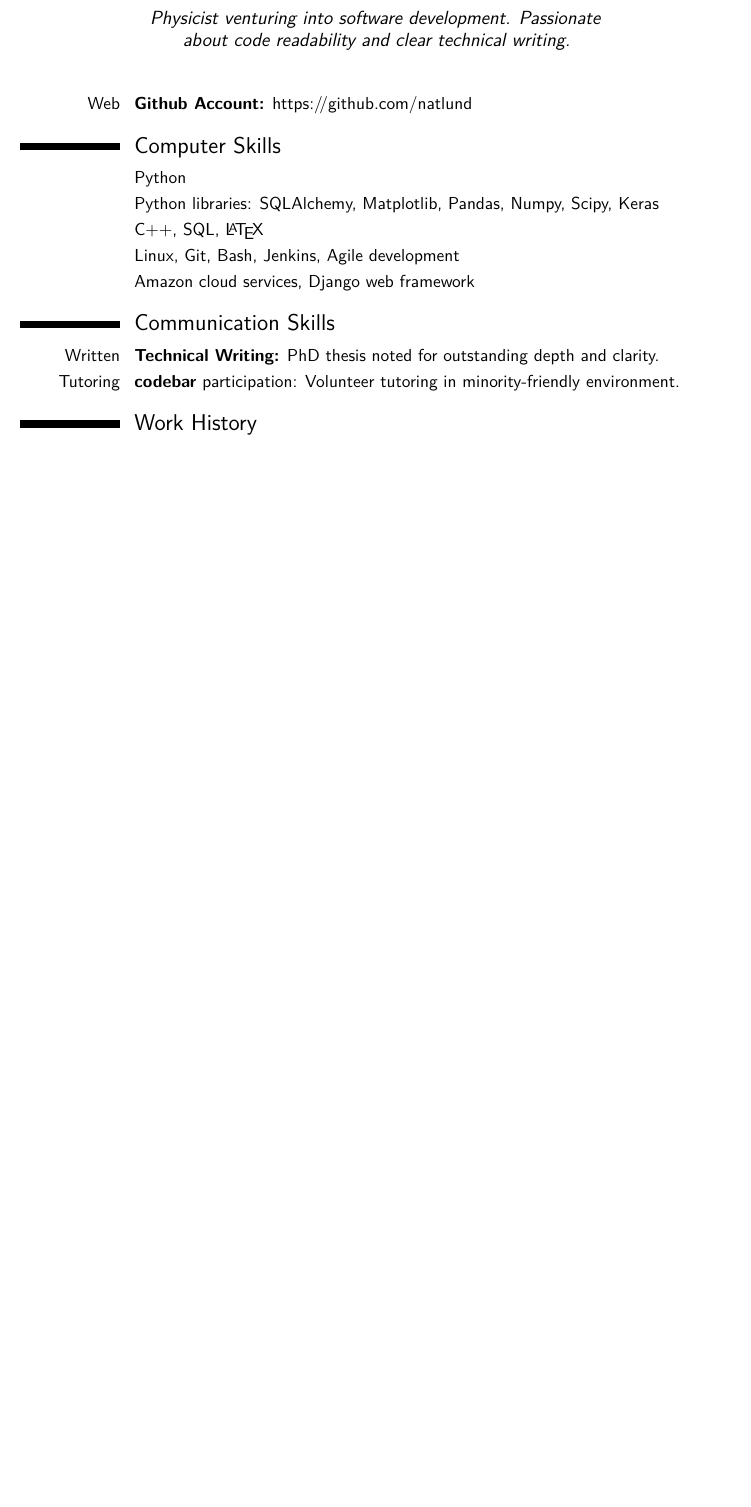
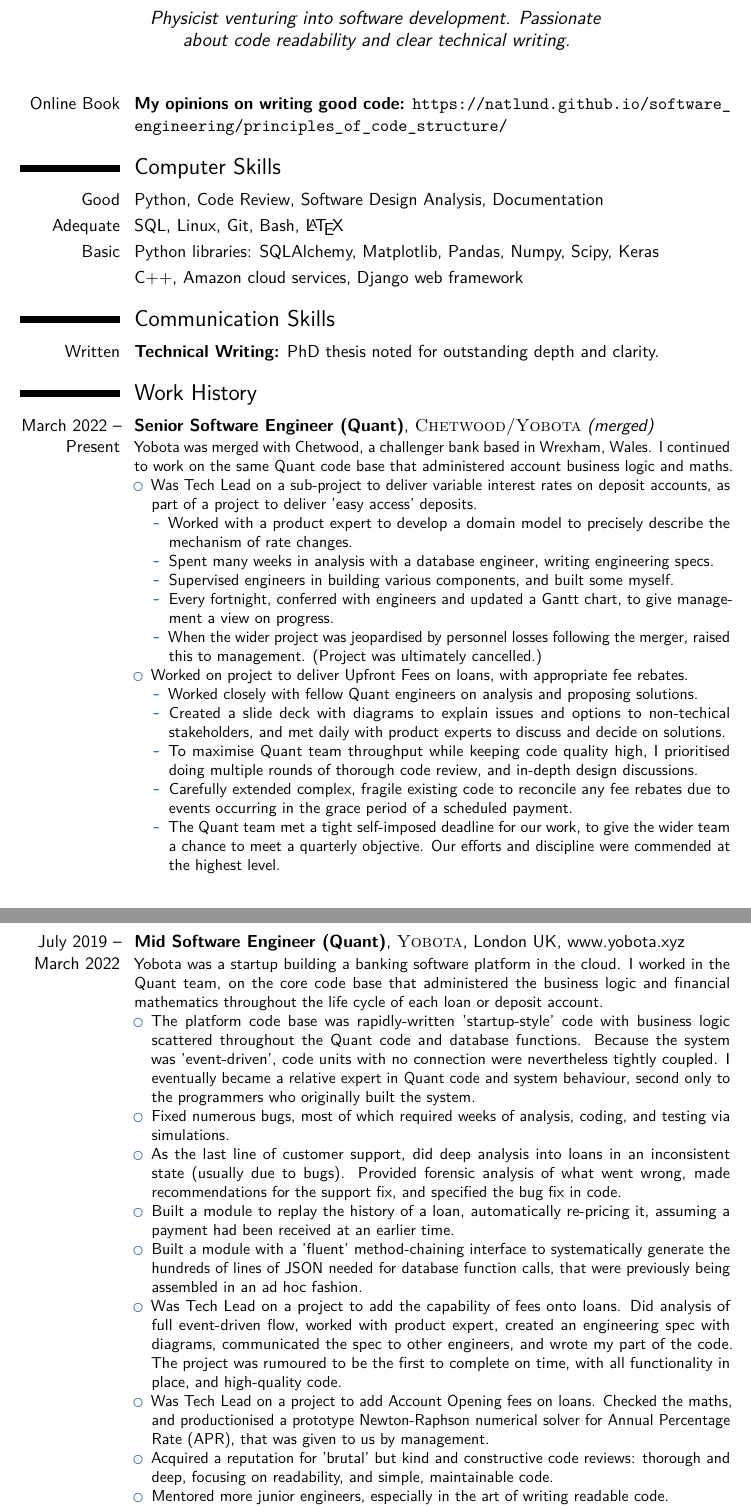
Before and after one commit to natlund/CV, a LaTeX CV (Nat_Lund_CV.tex): part of page 1 of 2 before the commit and two parts of pages 1 and 2 of 4 after it, the two joined at a grey line, cut so that both start at the same text, the shorter picture padded with empty space. Compiled offline with pdfLaTeX.

Commit message:
Add work history at Yobota and Chetwood. Add link to online book

```diff
--- a/Nat_Lund_CV.tex
+++ b/Nat_Lund_CV.tex
@@ -37,6 +37,8 @@
 \usepackage[T1]{fontenc}
 \usepackage{lmodern}
 
+\usepackage{url}
+
 %----------------------------------------------------------------------------------------
 %	NAME AND CONTACT INFORMATION SECTION
 %----------------------------------------------------------------------------------------
@@ -68,27 +70,71 @@
 
 \makecvtitle % Print the CV title
 
-\cvitem{Web}{\textbf{Github Account:} https:/\hspace{-0.2em}/github.com/natlund}
-%\cvitem{}   {\textbf{Webpage:} http:/\hspace{-0.2em}/natlund.github.io}
+%\cvitem{Web}{\textbf{Github Account:} https:/\hspace{-0.2em}/github.com/natlund}
+\cvitem{Online Book}{\textbf{My opinions on writing good code:} \url{https://natlund.github.io/software_engineering/principles_of_code_structure/}}
 
 
 \section{Computer Skills}
-\cvitem{}{Python}
-\cvitem{}{Python libraries: SQLAlchemy, Matplotlib, Pandas, Numpy, Scipy, Keras}
-\cvitem{}{C++, SQL, \LaTeX}
-\cvitem{}{Linux, Git, Bash, Jenkins, Agile development}
-\cvitem{}{Amazon cloud services, Django web framework}
+
+\cvitem{Good}{Python, Code Review, Software Design Analysis,  Documentation}
+\cvitem{Adequate}{SQL, Linux, Git, Bash, \LaTeX}
+\cvitem{Basic}{Python libraries: SQLAlchemy, Matplotlib, Pandas, Numpy, Scipy, Keras}
+\cvitem{}{C++, Amazon cloud services, Django web framework}
+
+%\cvitem{}{Python}
+%\cvitem{}{Python libraries: SQLAlchemy, Matplotlib, Pandas, Numpy, Scipy, Keras}
+%\cvitem{}{C++, SQL, \LaTeX}
+%\cvitem{}{Linux, Git, Bash, Jenkins, Agile development}
+%\cvitem{}{Amazon cloud services, Django web framework}
 %\cvitem{Intermediate}{Python, \LaTeX\ } %(for mathematical typesetting, eg: $\nabla \cdot \vec{u} = 0$)}
 %\cvitem{Basic}{SQL; Python scientific libraries such as Matplotlib, Pandas, Numpy, Scipy; Linux; Amazon cloud services; Git, Agile development; Django web framework}
 
 
 \section{Communication Skills}
 \cvitem{Written}{\textbf{Technical Writing:} PhD thesis noted for outstanding depth and clarity.}
-\cvitem{Tutoring}{\textbf{codebar} participation: Volunteer tutoring in minority-friendly environment.}% environment intended to be safe and friendly to people under-represented in tech.}
+%\cvitem{Tutoring}{\textbf{codebar} participation: Volunteer tutoring in minority-friendly environment.}% environment intended to be safe and friendly to people under-represented in tech.}
 
 \section{Work History}
 
-\cventry{Aug 2018 -- Present}{Data Engineer}{\textsc{Flexciton}}{London UK}{www.flexciton.com}
+\cventry{March 2022 -- Present}{Senior Software Engineer (Quant)}{\textsc{Chetwood/Yobota} (merged)}{}{}
+{Yobota was merged with Chetwood, a challenger bank based in Wrexham, Wales.  I continued to work on the same Quant code base that administered account business logic and maths.
+\begin{itemize}
+    \item Was Tech Lead on a sub-project to deliver variable interest rates on deposit accounts, as part of a project to deliver 'easy access' deposits.
+        \begin{itemize}
+            \item Worked with a product expert to develop a domain model to precisely describe the mechanism of rate changes.
+            \item Spent many weeks in analysis with a database engineer, writing engineering specs.
+            \item Supervised engineers in building various components, and built some myself.
+            \item Every fortnight, conferred with engineers and updated a Gantt chart, to give management a view on progress.
+            \item When the wider project was jeopardised by personnel losses following the merger, raised this to management.  (Project was ultimately cancelled.)
+        \end{itemize}
+    \item Worked on project to deliver Upfront Fees on loans, with appropriate fee rebates.
+        \begin{itemize}
+            \item Worked closely with fellow Quant engineers on analysis and proposing solutions.
+            \item Created a slide deck with diagrams to explain issues and options to non-techical stakeholders, and met daily with product experts to discuss and decide on solutions.
+            \item To maximise Quant team throughput while keeping code quality high, I prioritised doing multiple rounds of thorough code review, and in-depth design discussions.
+            \item Carefully extended complex, fragile existing code to reconcile any fee rebates due to events occurring in the grace period of a scheduled payment.
+            \item The Quant team met a tight self-imposed deadline for our work, to give the wider team a chance to meet a quarterly objective.  Our efforts and discipline were commended at the highest level.
+        \end{itemize}
+\end{itemize}
+}
+
+\cventry{July 2019 -- March 2022}{Mid Software Engineer (Quant)}{\textsc{Yobota}}{London UK}{www.yobota.xyz}
+{Yobota was a startup building a banking software platform in the cloud.  I worked in the Quant team, on the core code base that administered the business logic and financial mathematics throughout the life cycle of each loan or deposit account.
+\begin{itemize}
+    \item The platform code base was rapidly-written 'startup-style' code with business logic scattered throughout the Quant code and database functions. Because the system was 'event-driven', code units with no connection were nevertheless tightly coupled.  I eventually became a relative expert in Quant code and system behaviour, second only to the programmers who originally built the system.
+    \item Fixed numerous bugs, most of which required weeks of analysis, coding, and testing via simulations.
+    \item As the last line of customer support, did deep analysis into loans in an inconsistent state (usually due to bugs).  Provided forensic analysis of what went wrong, made recommendations for the support fix, and specified the bug fix in code.
+    \item Built a module to replay the history of a loan, automatically re-pricing it, assuming a payment had been received at an earlier time.
+    \item Built a module with a 'fluent' method-chaining interface to systematically generate the hundreds of lines of JSON needed for database function calls, that were previously being assembled in an ad hoc fashion.
+    \item  Was Tech Lead on a project to add the capability of fees onto loans.  Did analysis of full event-driven flow, worked with product expert, created an engineering spec with diagrams, communicated the spec to other engineers, and wrote my part of the code.  The project was rumoured to be the first to complete on time, with all functionality in place, and high-quality code.
+    \item Was Tech Lead on a project to add Account Opening fees on loans.  Checked the maths, and productionised a prototype Newton-Raphson numerical solver for Annual Percentage Rate (APR), that was given to us by management.
+    \item Acquired a reputation for 'brutal' but kind and constructive code reviews: thorough and deep, focusing on readability, and simple, maintainable code.
+    \item Mentored more junior engineers, especially in the art of writing readable code.
+    \item Created a slide deck to drive discussions on engineering management, met with engineering managers, and captured a decent consensus view of our best engineers and engineering managers.
+\end{itemize}
+}
+
+\cventry{Aug 2018 -- April 2019}{Data Engineer}{\textsc{Flexciton}}{London UK}{www.flexciton.com}
 {Flexciton helps industrial factories solve the problem of production scheduling, by providing a web interface to a state-of-the-art scheduling optimisation algorithm.
 \begin{itemize}
 	\item Worked on the repository code layer that translates between a Postgres database and Python domain model objects using the sqlalchemy library.
```
Also changed, not shown: Nat_Lund_CV.pdf.
